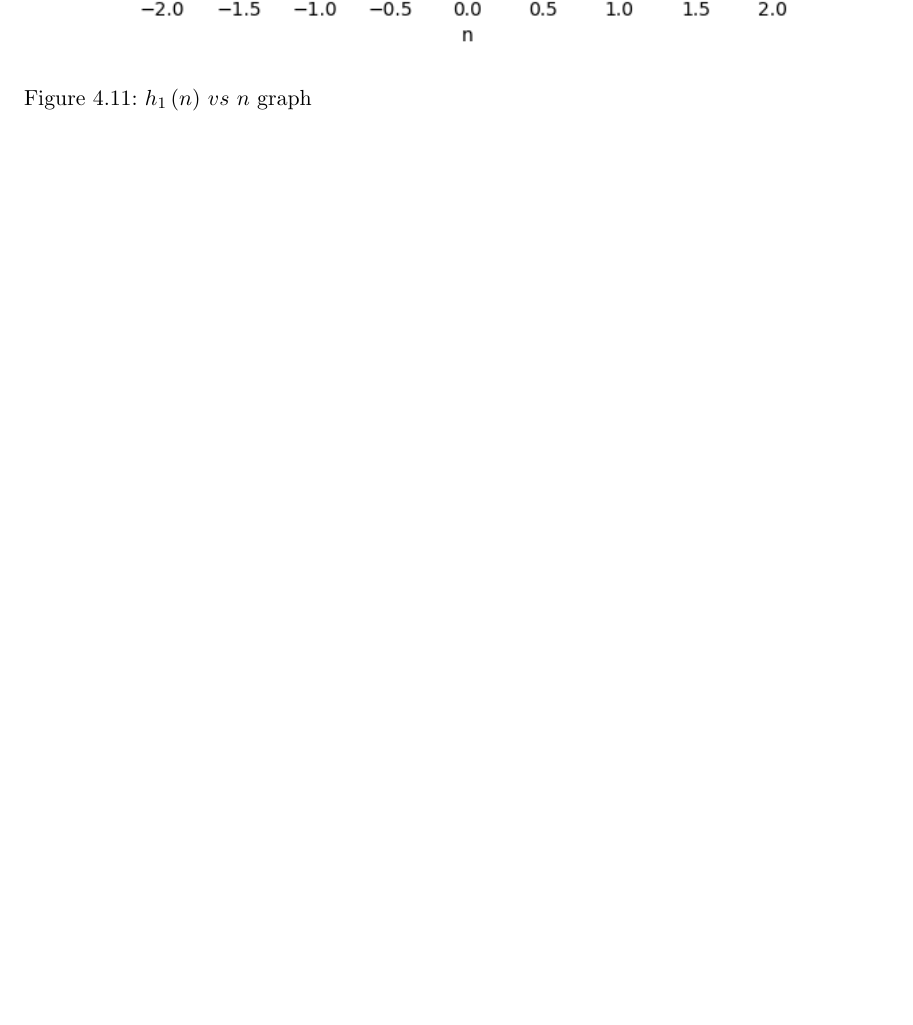
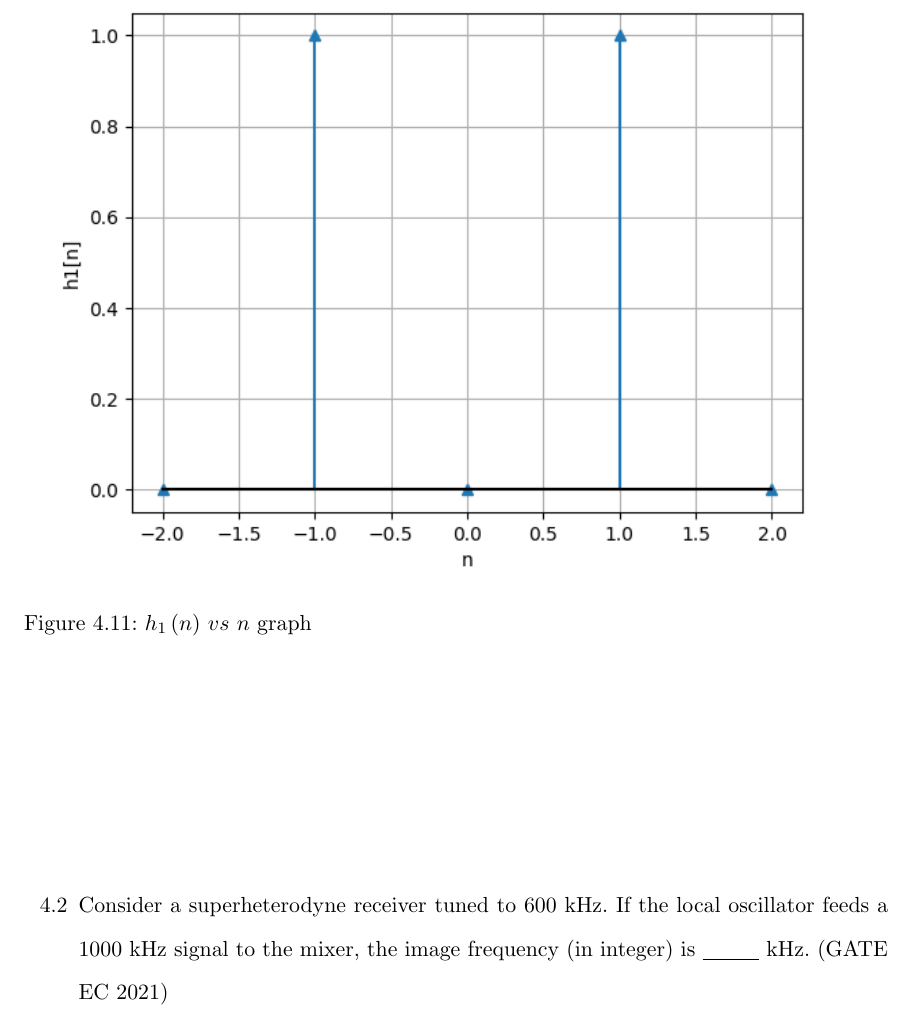
Before and after one commit to krishnakaustubh11005/GATE-signal-2022, a LaTeX thesis (main.tex, which reads 2021/SYSTEMS.tex): part of page 112 of 231, cut so that both start at the same text, the shorter picture padded with empty space. Compiled offline with pdfLaTeX.

Commit message:
Update SYSTEMS.tex

```diff
--- a/2021/SYSTEMS.tex
+++ b/2021/SYSTEMS.tex
@@ -9,4 +9,8 @@
 \solution
 \input{2021/EE/7/gate7.tex}
 \pagebreak
+\item Consider a superheterodyne receiver tuned to 600 kHz. If the local oscillator feeds a 1000 kHz signal to the mixer, the image frequency (in integer) is \underline{\hspace{1cm}} kHz.
+\hfill(GATE EC 2021)\\
+\solution
+\pagebreak
 \end{enumerate}
```
